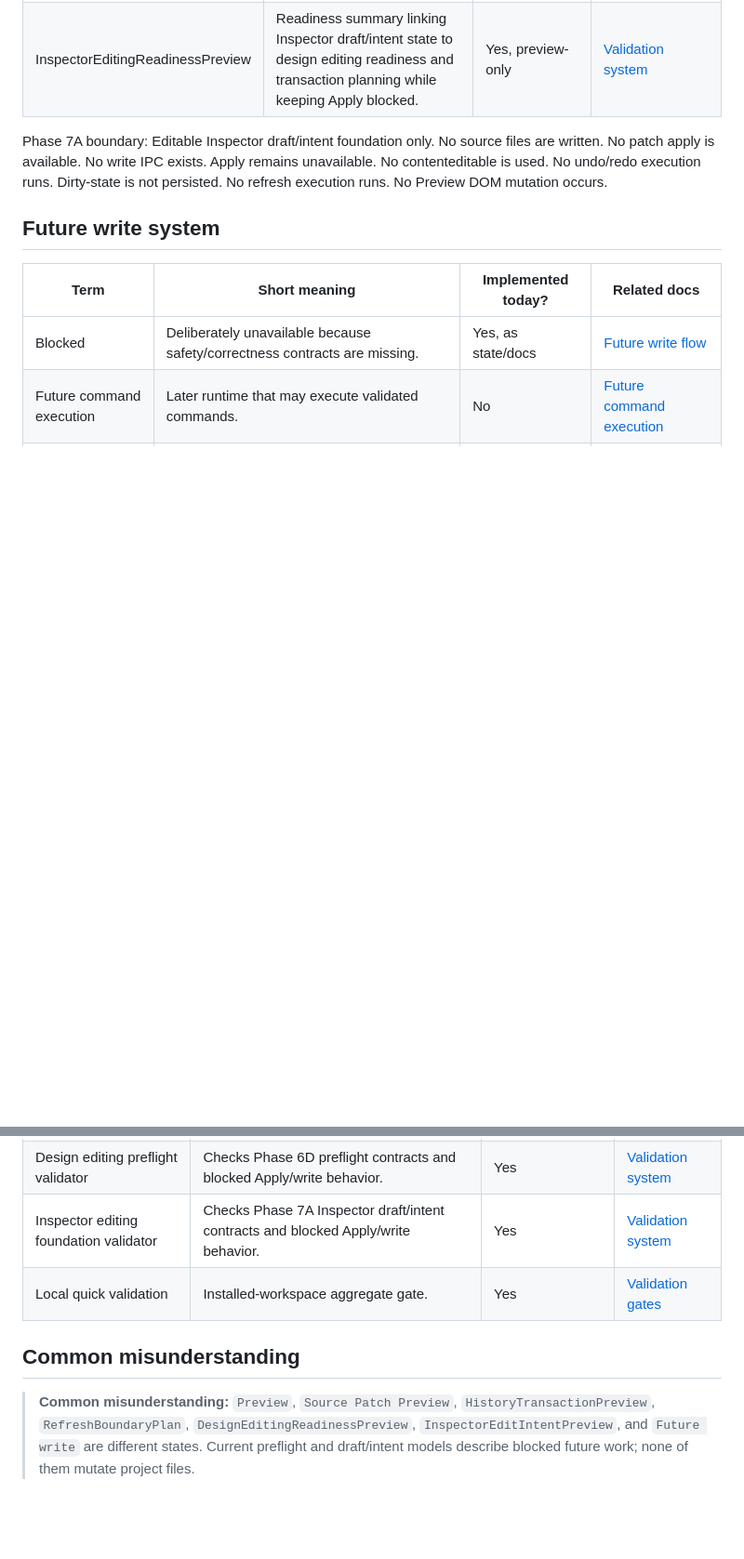
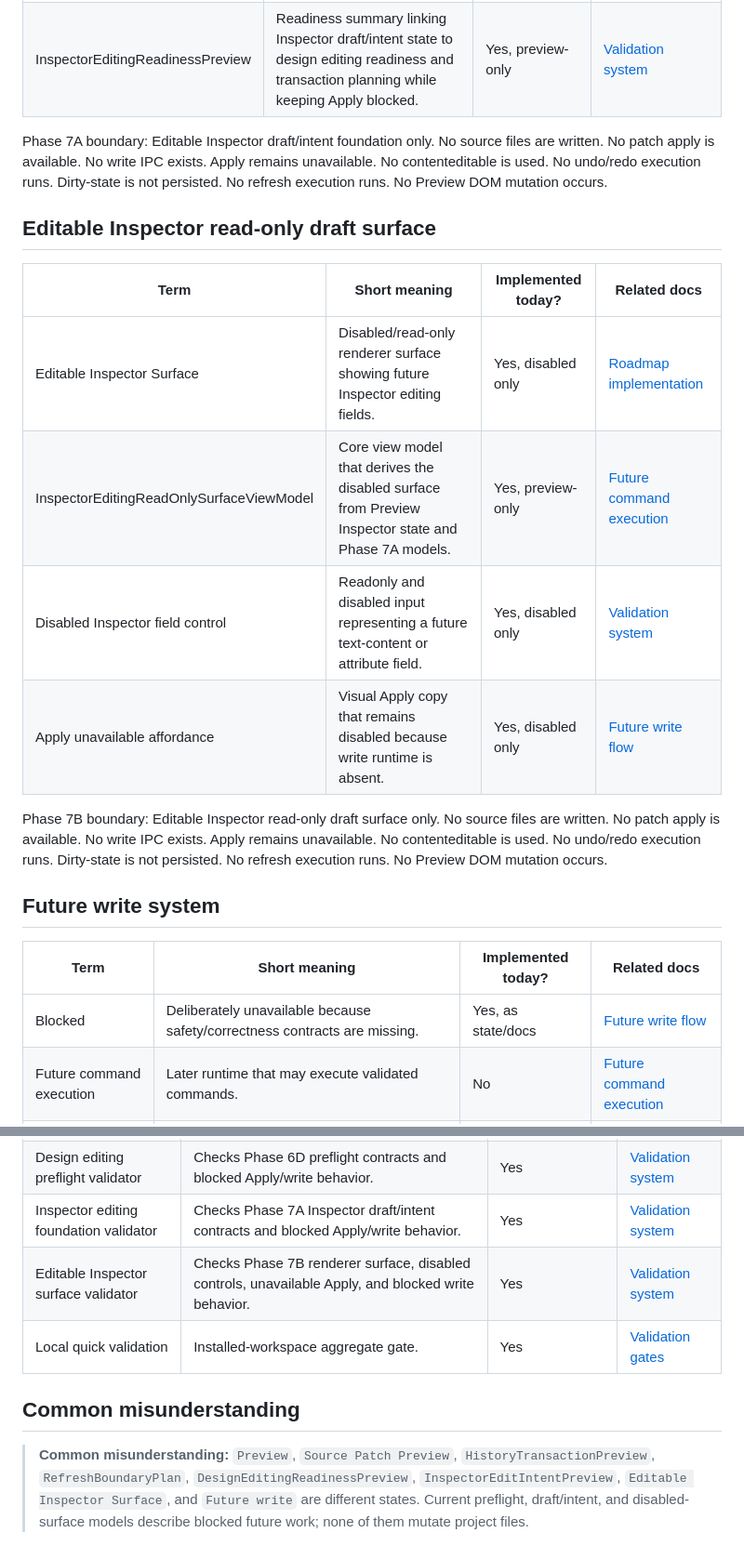
Before and after one commit to krestosa/Crystal, a Markdown page: docs/glossary.md, 2 parts joined by grey strips. Shown at 93% size. GitHub-like rendering; blank space fills up the shorter version.

Commit message:
Document editable inspector surface glossary terms

```diff
--- a/docs/glossary.md
+++ b/docs/glossary.md
@@ -81,6 +82,17 @@ Phase 6D boundary: No source files are written. No patch apply is available. No
 
 Phase 7A boundary: Editable Inspector draft/intent foundation only. No source files are written. No patch apply is available. No write IPC exists. Apply remains unavailable. No contenteditable is used. No undo/redo execution runs. Dirty-state is not persisted. No refresh execution runs. No Preview DOM mutation occurs.
 
+## Editable Inspector read-only draft surface
+
+| Term | Short meaning | Implemented today? | Related docs |
+| --- | --- | --- | --- |
+| Editable Inspector Surface | Disabled/read-only renderer surface showing future Inspector editing fields. | Yes, disabled only | [Roadmap implementation](./roadmap-implementation.md) |
+| InspectorEditingReadOnlySurfaceViewModel | Core view model that derives the disabled surface from Preview Inspector state and Phase 7A models. | Yes, preview-only | [Future command execution](./architecture/commands/future-command-execution.md) |
+| Disabled Inspector field control | Readonly and disabled input representing a future text-content or attribute field. | Yes, disabled only | [Validation system](./architecture/validation-system.md) |
+| Apply unavailable affordance | Visual Apply copy that remains disabled because write runtime is absent. | Yes, disabled only | [Future write flow](./architecture/flows/future-write-flow.md) |
+
+Phase 7B boundary: Editable Inspector read-only draft surface only. No source files are written. No patch apply is available. No write IPC exists. Apply remains unavailable. No contenteditable is used. No undo/redo execution runs. Dirty-state is not persisted. No refresh execution runs. No Preview DOM mutation occurs.
+
 ## Future write system
 
 | Term | Short meaning | Implemented today? | Related docs |
@@ -101,8 +113,9 @@ Phase 7A boundary: Editable Inspector draft/intent foundation only. No source fi
 | History foundation validator | Checks Phase 6C planning contracts and forbidden write behavior. | Yes | [Validation system](./architecture/validation-system.md) |
 | Design editing preflight validator | Checks Phase 6D preflight contracts and blocked Apply/write behavior. | Yes | [Validation system](./architecture/validation-system.md) |
 | Inspector editing foundation validator | Checks Phase 7A Inspector draft/intent contracts and blocked Apply/write behavior. | Yes | [Validation system](./architecture/validation-system.md) |
+| Editable Inspector surface validator | Checks Phase 7B renderer surface, disabled controls, unavailable Apply, and blocked write behavior. | Yes | [Validation system](./architecture/validation-system.md) |
 | Local quick validation | Installed-workspace aggregate gate. | Yes | [Validation gates](./architecture/diagrams/validation-gates.md) |
 
 ## Common misunderstanding
 
-> **Common misunderstanding:** `Preview`, `Source Patch Preview`, `HistoryTransactionPreview`, `RefreshBoundaryPlan`, `DesignEditingReadinessPreview`, `InspectorEditIntentPreview`, and `Future write` are different states. Current preflight and draft/intent models describe blocked future work; none of them mutate project files.
+> **Common misunderstanding:** `Preview`, `Source Patch Preview`, `HistoryTransactionPreview`, `RefreshBoundaryPlan`, `DesignEditingReadinessPreview`, `InspectorEditIntentPreview`, `Editable Inspector Surface`, and `Future write` are different states. Current preflight, draft/intent, and disabled-surface models describe blocked future work; none of them mutate project files.
```
Also changed, not shown: other parts of docs/glossary.md (+2 -1 lines).
